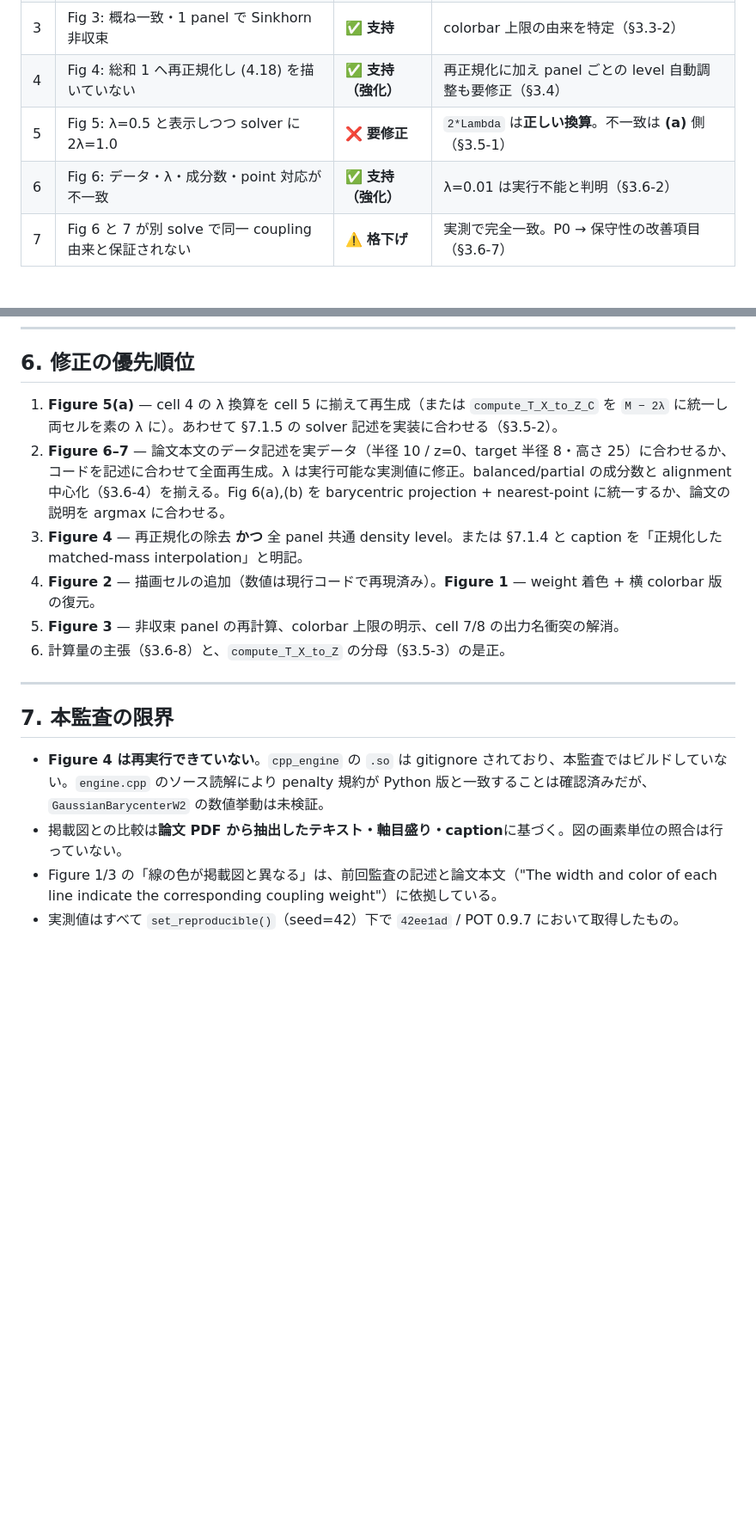
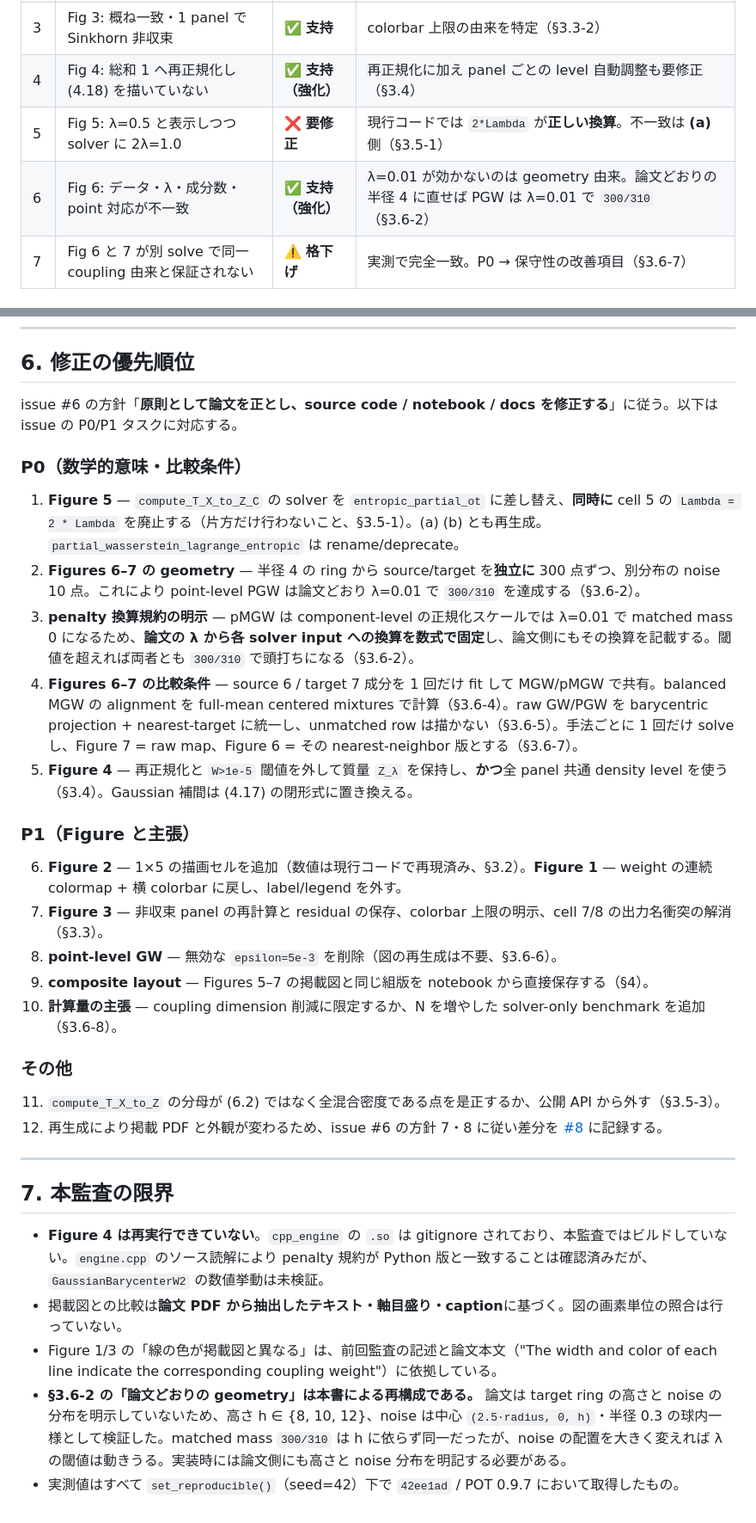
Before and after one commit to yachimura-lab/EPGOT-PMGW, a Markdown page: review/paper_figure_source_audit.md, 2 parts joined by grey strips. Shown at 86% size. Drawn GitHub-style; blank space fills up the shorter version.

```diff
--- a/review/paper_figure_source_audit.md
+++ b/review/paper_figure_source_audit.md
@@ -314,8 +345,8 @@ N=300 のこの例では **end-to-end の高速化は示せていない**。「c
 | 2 | Fig 2: 1×5 sweep の生成セルなし | ✅ **支持（軽減）** | 描画欠落のみ。数値は 5 点とも完全再現（§3.2） |
 | 3 | Fig 3: 概ね一致・1 panel で Sinkhorn 非収束 | ✅ **支持** | colorbar 上限の由来を特定（§3.3-2） |
 | 4 | Fig 4: 総和 1 へ再正規化し (4.18) を描いていない | ✅ **支持（強化）** | 再正規化に加え panel ごとの level 自動調整も要修正（§3.4） |
-| 5 | Fig 5: λ=0.5 と表示しつつ solver に 2λ=1.0 | ❌ **要修正** | `2*Lambda` は**正しい換算**。不一致は **(a)** 側（§3.5-1） |
-| 6 | Fig 6: データ・λ・成分数・point 対応が不一致 | ✅ **支持（強化）** | λ=0.01 は実行不能と判明（§3.6-2） |
+| 5 | Fig 5: λ=0.5 と表示しつつ solver に 2λ=1.0 | ❌ **要修正** | 現行コードでは `2*Lambda` が**正しい換算**。不一致は **(a)** 側（§3.5-1） |
+| 6 | Fig 6: データ・λ・成分数・point 対応が不一致 | ✅ **支持（強化）** | λ=0.01 が効かないのは geometry 由来。論文どおりの半径 4 に直せば PGW は λ=0.01 で `300/310`（§3.6-2） |
 | 7 | Fig 6 と 7 が別 solve で同一 coupling 由来と保証されない | ⚠️ **格下げ** | 実測で完全一致。P0 → 保守性の改善項目（§3.6-7） |
 
 ### 本文の個別指摘
@@ -354,12 +385,28 @@ N=300 のこの例では **end-to-end の高速化は示せていない**。「c
 
 ## 6. 修正の優先順位
 
-1. **Figure 5(a)** — cell 4 の λ 換算を cell 5 に揃えて再生成（または `compute_T_X_to_Z_C` を `M − 2λ` に統一し両セルを素の λ に）。あわせて §7.1.5 の solver 記述を実装に合わせる（§3.5-2）。
-2. **Figure 6–7** — 論文本文のデータ記述を実データ（半径 10 / z=0、target 半径 8・高さ 25）に合わせるか、コードを記述に合わせて全面再生成。λ は実行可能な実測値に修正。balanced/partial の成分数と alignment 中心化（§3.6-4）を揃える。Fig 6(a),(b) を barycentric projection + nearest-point に統一するか、論文の説明を argmax に合わせる。
-3. **Figure 4** — 再正規化の除去 **かつ** 全 panel 共通 density level。または §7.1.4 と caption を「正規化した matched-mass interpolation」と明記。
-4. **Figure 2** — 描画セルの追加（数値は現行コードで再現済み）。**Figure 1** — weight 着色 + 横 colorbar 版の復元。
-5. **Figure 3** — 非収束 panel の再計算、colorbar 上限の明示、cell 7/8 の出力名衝突の解消。
-6. 計算量の主張（§3.6-8）と、`compute_T_X_to_Z` の分母（§3.5-3）の是正。
+issue #6 の方針「**原則として論文を正とし、source code / notebook / docs を修正する**」に従う。以下は issue の P0/P1 タスクに対応する。
+
+### P0（数学的意味・比較条件）
+
+1. **Figure 5** — `compute_T_X_to_Z_C` の solver を `entropic_partial_ot` に差し替え、**同時に** cell 5 の `Lambda = 2 * Lambda` を廃止する（片方だけ行わないこと、§3.5-1）。(a) (b) とも再生成。`partial_wasserstein_lagrange_entropic` は rename/deprecate。
+2. **Figures 6–7 の geometry** — 半径 4 の ring から source/target を**独立に** 300 点ずつ、別分布の noise 10 点。これにより point-level PGW は論文どおり λ=0.01 で `300/310` を達成する（§3.6-2）。
+3. **penalty 換算規約の明示** — pMGW は component-level の正規化スケールでは λ=0.01 で matched mass 0 になるため、**論文の λ から各 solver input への換算を数式で固定**し、論文側にもその換算を記載する。閾値を超えれば両者とも `300/310` で頭打ちになる（§3.6-2）。
+4. **Figures 6–7 の比較条件** — source 6 / target 7 成分を 1 回だけ fit して MGW/pMGW で共有。balanced MGW の alignment を full-mean centered mixtures で計算（§3.6-4）。raw GW/PGW を barycentric projection + nearest-target に統一し、unmatched row は描かない（§3.6-5）。手法ごとに 1 回だけ solve し、Figure 7 = raw map、Figure 6 = その nearest-neighbor 版とする（§3.6-7）。
+5. **Figure 4** — 再正規化と `W>1e-5` 閾値を外して質量 `Z_λ` を保持し、**かつ**全 panel 共通 density level を使う（§3.4）。Gaussian 補間は (4.17) の閉形式に置き換える。
+
+### P1（Figure と主張）
+
+6. **Figure 2** — 1×5 の描画セルを追加（数値は現行コードで再現済み、§3.2）。**Figure 1** — weight の連続 colormap + 横 colorbar に戻し、label/legend を外す。
+7. **Figure 3** — 非収束 panel の再計算と residual の保存、colorbar 上限の明示、cell 7/8 の出力名衝突の解消（§3.3）。
+8. **point-level GW** — 無効な `epsilon=5e-3` を削除（図の再生成は不要、§3.6-6）。
+9. **composite layout** — Figures 5–7 の掲載図と同じ組版を notebook から直接保存する（§4）。
+10. **計算量の主張** — coupling dimension 削減に限定するか、N を増やした solver-only benchmark を追加（§3.6-8）。
+
+### その他
+
+11. `compute_T_X_to_Z` の分母が (6.2) ではなく全混合密度である点を是正するか、公開 API から外す（§3.5-3）。
+12. 再生成により掲載 PDF と外観が変わるため、issue #6 の方針 7・8 に従い差分を [#8](https://github.com/yachimura-lab/EPGOT-PMGW/issues/8) に記録する。
 
 ---
 
@@ -368,4 +415,5 @@ N=300 のこの例では **end-to-end の高速化は示せていない**。「c
 - **Figure 4 は再実行できていない**。`cpp_engine` の `.so` は gitignore されており、本監査ではビルドしていない。`engine.cpp` のソース読解により penalty 規約が Python 版と一致することは確認済みだが、`GaussianBarycenterW2` の数値挙動は未検証。
 - 掲載図との比較は**論文 PDF から抽出したテキスト・軸目盛り・caption**に基づく。図の画素単位の照合は行っていない。
 - Figure 1/3 の「線の色が掲載図と異なる」は、前回監査の記述と論文本文（"The width and color of each line indicate the corresponding coupling weight"）に依拠している。
+- **§3.6-2 の「論文どおりの geometry」は本書による再構成である。** 論文は target ring の高さと noise の分布を明示していないため、高さ h ∈ {8, 10, 12}、noise は中心 `(2.5·radius, 0, h)`・半径 0.3 の球内一様として検証した。matched mass `300/310` は h に依らず同一だったが、noise の配置を大きく変えれば λ の閾値は動きうる。実装時には論文側にも高さと noise 分布を明記する必要がある。
 - 実測値はすべて `set_reproducible()`（seed=42）下で `42ee1ad` / POT 0.9.7 において取得したもの。
```
Also changed, not shown: other parts of review/paper_figure_source_audit.md (+50 -19 lines).
